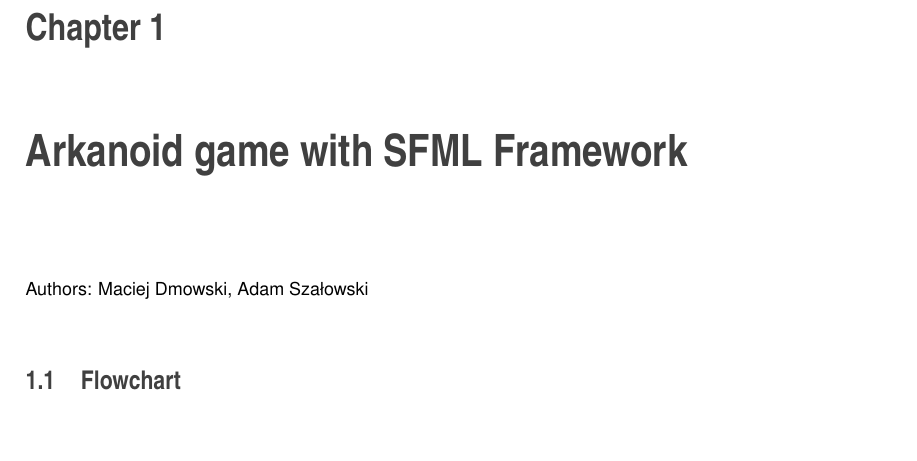
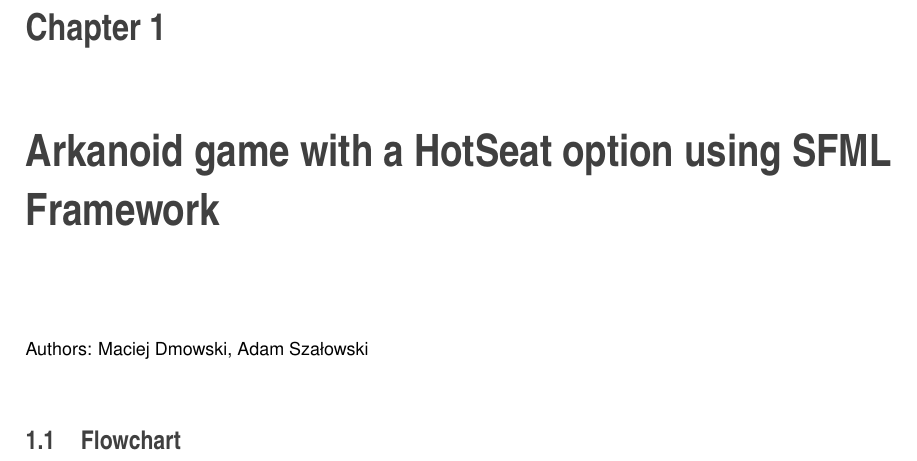
Before and after one commit to aszalowski/Arkanoid, a LaTeX book (doc/latex/refman.tex): part of page 13 of 106, cut so that both start at the same text, the shorter picture padded with empty space. Compiled offline with pdfLaTeX.

Commit message:
Upgraded documentation

```diff
--- a/doc/latex/refman.tex
+++ b/doc/latex/refman.tex
@@ -159,7 +159,7 @@
 \hypersetup{pageanchor=true}
 
 %--- Begin generated contents ---
-\chapter{Arkanoid game with S\+F\+ML Framework}
+\chapter{Arkanoid game with a Hot\+Seat option using S\+F\+ML Framework}
 \label{index}\hypertarget{index}{}\input{index}
 \chapter{Namespace Index}
 \input{namespaces}
```
Also changed, not shown: doc/latex/class_ball.pdf, doc/latex/class_base_menu_state.pdf, doc/latex/class_block.pdf, doc/latex/class_button.pdf, doc/latex/class_end_game_state.pdf, doc/latex/class_game_state.pdf, doc/latex/class_hot_seat_menu_state.pdf, doc/latex/class_hot_seat_play_state.pdf, doc/latex/class_main_menu_state.pdf, doc/latex/class_object.pdf, doc/latex/class_p2_serve_state.pdf, doc/latex/class_pause_state.pdf, doc/latex/class_play_state.pdf, doc/latex/class_player.pdf, 3 more files, 4 other files.
